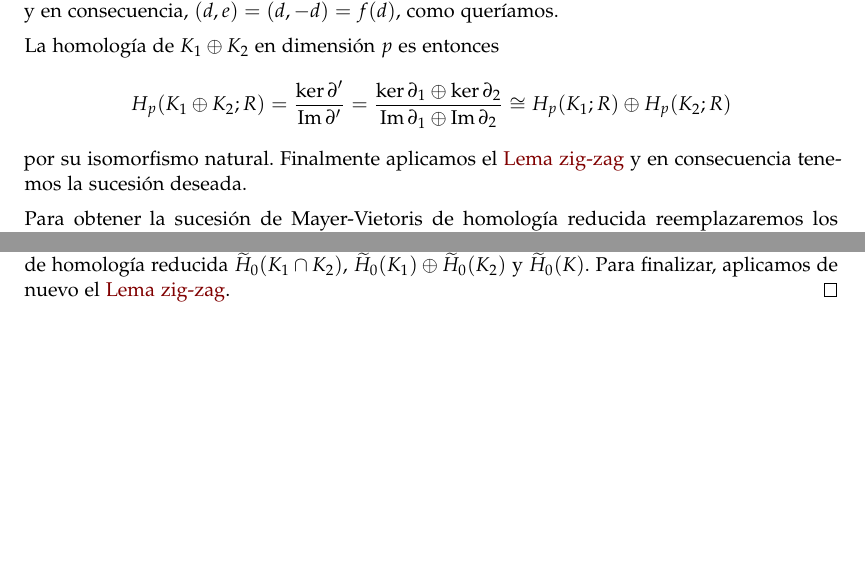
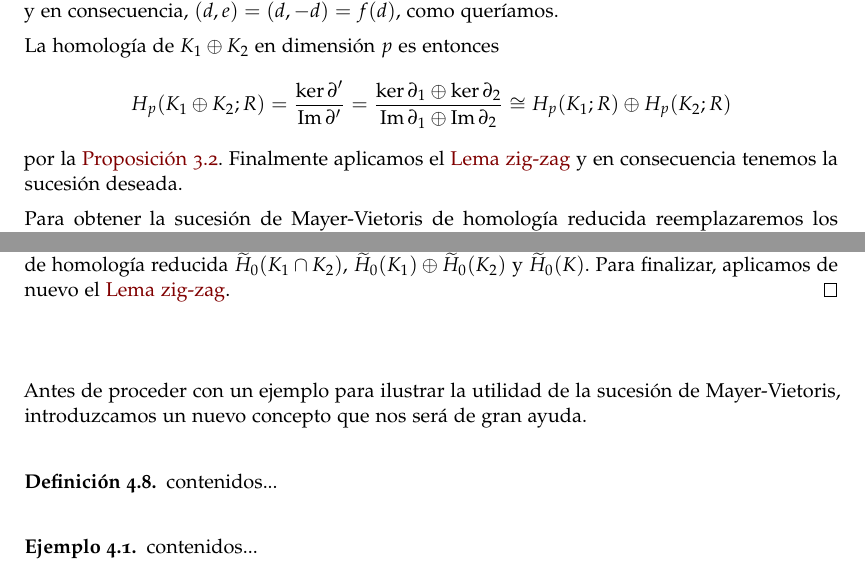
Before and after one commit to pab1s/TFG, a LaTeX document (tfg.tex, which reads capitulos/capitulo-homologia-simplicial.tex): two parts of page 37 of 41, joined at a grey line, cut so that both start at the same text, the shorter picture padded with empty space. Compiled offline with pdfLaTeX; a missing bibliography style is replaced by a similar one.

Commit message:
Introducción ejemplo Mayer-Vietoris

```diff
--- a/capitulos/capitulo-homologia-simplicial.tex
+++ b/capitulos/capitulo-homologia-simplicial.tex
@@ -309,7 +309,7 @@ Un resultado de interés puede ser la NATURALIDAD del resultado anterior.
 	\[
 		H_p(K_1 \oplus K_2;R) = \frac{\ker \partial'}{\im \partial'} = \frac{\ker \partial_1 \oplus \ker \partial_2}{\im \partial_1 \oplus \im \partial_2} \cong H_p(K_1;R) \oplus H_p(K_2;R)
 	\]
-	por su isomorfismo natural. Finalmente aplicamos el \nameref{lem:zig-zag} y en consecuencia tenemos la sucesión deseada.
+	por la \autoref{prop:hom-free-commute}. Finalmente aplicamos el \nameref{lem:zig-zag} y en consecuencia tenemos la sucesión deseada.
 
 	Para obtener la sucesión de Mayer-Vietoris de homología reducida reemplazaremos los complejos de cadenas anteriores por sus correspondientes complejos de cadenas aumentados. Consideremos para ello el siguiente diagrama
 	\[
@@ -320,7 +320,13 @@ Un resultado de interés puede ser la NATURALIDAD del resultado anterior.
 	\]
 	La conmutatividad y la exactitud se mantienen en la parte inferior del diagrama si definimos $\widetilde{f}(r) = (r,r)$ y $\widetilde{g}(r',r) = r'+r$. Las aplicaciones $\varepsilon_{K_1 \cap K_2}, \varepsilon_1 \oplus \varepsilon_2$ y $\varepsilon$ son sobreyectivas pues la intersección de $K_1$ y $K_2$ es no vacía. De este modo, la homología de sus respectivos complejos de cadenas es nula en dimensión $-1$ y en dimensión $0$ es igual a la de sus respectivos módulos de homología reducida $\widetilde{H}_0(K_1 \cap K_2)$, $\widetilde{H}_0(K_1) \oplus \widetilde{H}_0(K_2)$ y $\widetilde{H}_0(K)$. Para finalizar, aplicamos de nuevo el \nameref{lem:zig-zag}.
 \end{proof}
-
+Antes de proceder con un ejemplo para ilustrar la utilidad de la sucesión de Mayer-Vietoris, introduzcamos un nuevo concepto que nos será de gran ayuda.
+\begin{definicion}
+	contenidos...
+\end{definicion}
+\begin{ejemplo}
+	contenidos...
+\end{ejemplo}
 
 
 \section{Computabilidad de la homología}
```
